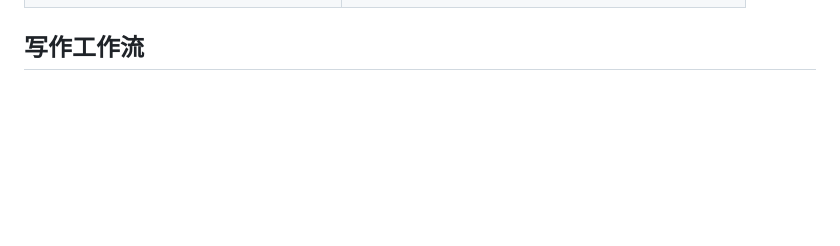
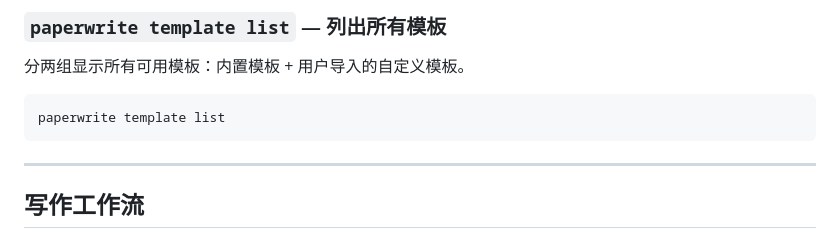
Before and after one commit to heshulin/paperwrite, a Markdown page: README.md, the part around one of its changes. Drawn GitHub-style; blank space fills up the shorter version.

````diff
--- a/README.md
+++ b/README.md
@@ -109,3 +195,12 @@ paperwrite init my-paper -t icassp
+### `paperwrite template list` — 列出所有模板
+
+分两组显示所有可用模板：内置模板 + 用户导入的自定义模板。
+
+```bash
+paperwrite template list
+```
+
+---
 
 ## 写作工作流
 
````
Also changed, not shown: other parts of README.md (+105 -15 lines).
